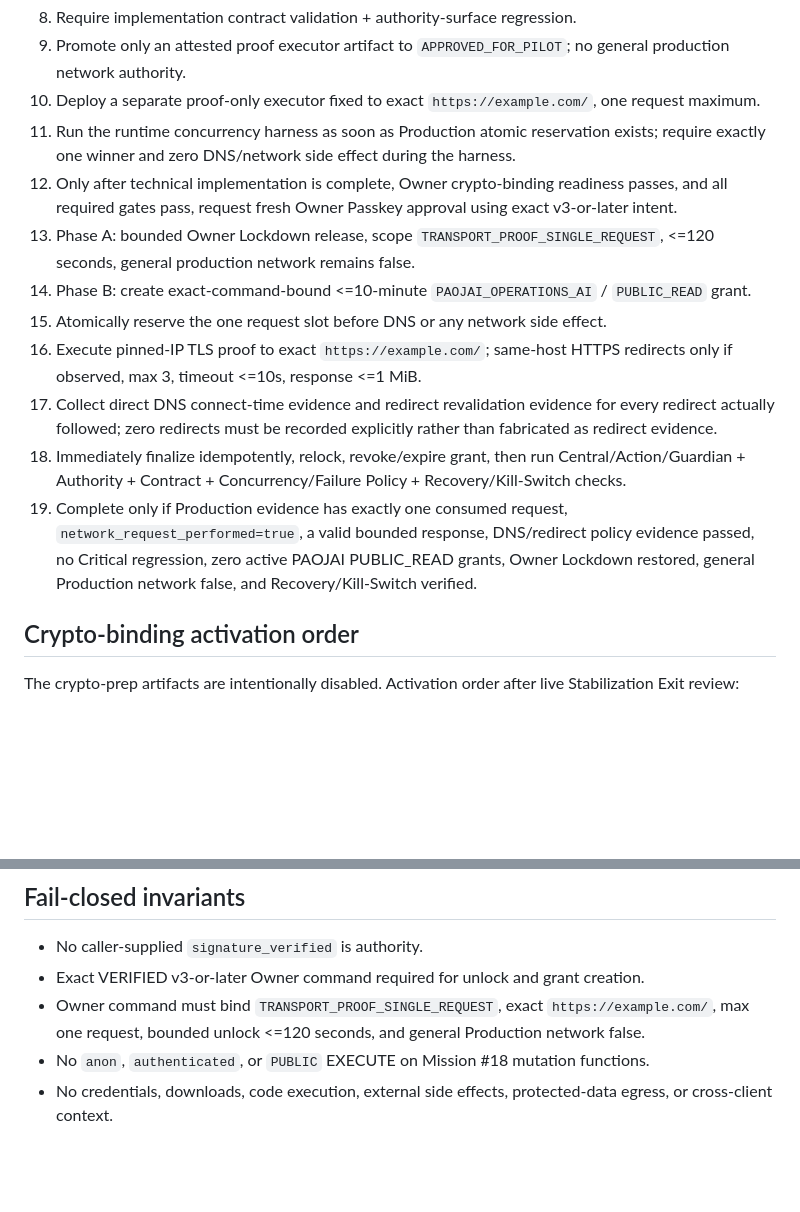
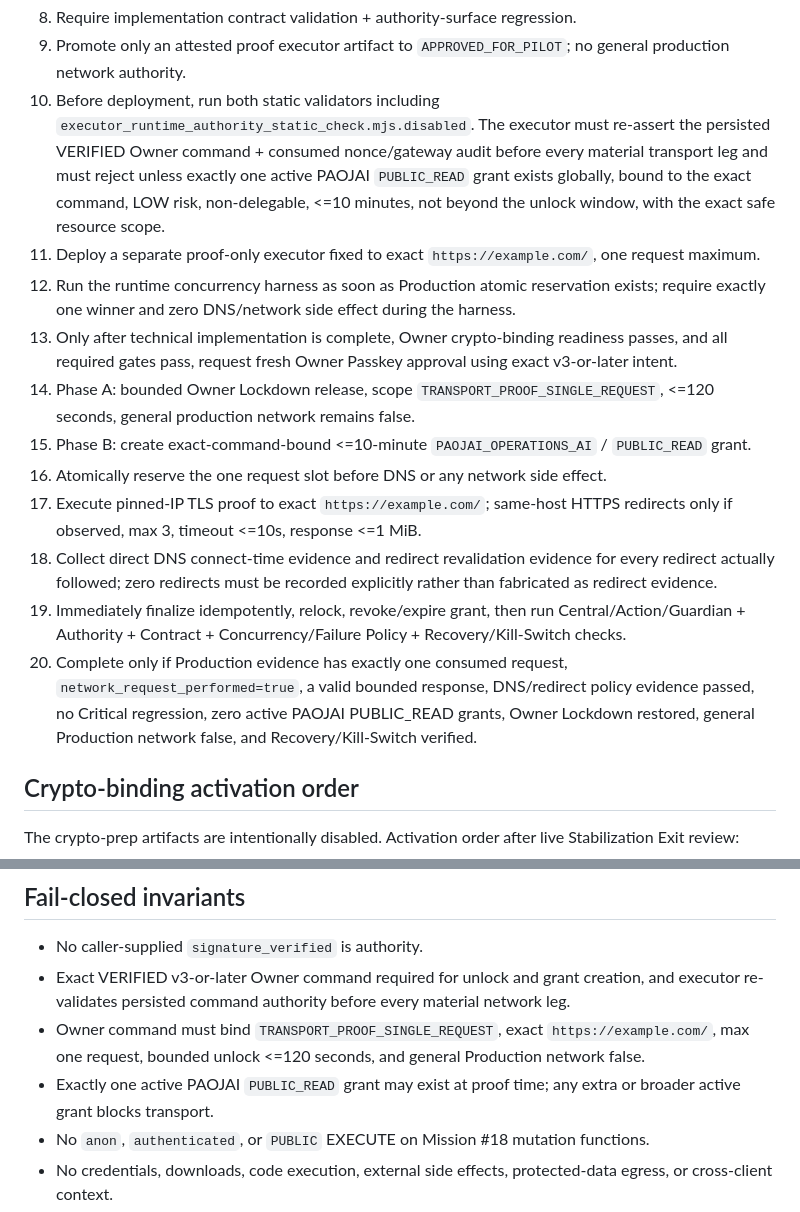
Before and after one commit to weuroo/csit, a Markdown page: deployments/mission18-internet-fast-path/README.md, 2 parts joined by grey strips. GitHub-like rendering; blank space fills up the shorter version.

Commit message:
Require runtime authority guard before Mission 18 proof

```diff
--- a/deployments/mission18-internet-fast-path/README.md
+++ b/deployments/mission18-internet-fast-path/README.md
@@ -22,16 +22,17 @@ Canonical proof target:
 7. Run canonical-name readiness + cross-binding verification.
 8. Require implementation contract validation + authority-surface regression.
 9. Promote only an attested proof executor artifact to `APPROVED_FOR_PILOT`; no general production network authority.
-10. Deploy a separate proof-only executor fixed to exact `https://example.com/`, one request maximum.
-11. Run the runtime concurrency harness as soon as Production atomic reservation exists; require exactly one winner and zero DNS/network side effect during the harness.
-12. Only after technical implementation is complete, Owner crypto-binding readiness passes, and all required gates pass, request fresh Owner Passkey approval using exact v3-or-later intent.
-13. Phase A: bounded Owner Lockdown release, scope `TRANSPORT_PROOF_SINGLE_REQUEST`, <=120 seconds, general production network remains false.
-14. Phase B: create exact-command-bound <=10-minute `PAOJAI_OPERATIONS_AI` / `PUBLIC_READ` grant.
-15. Atomically reserve the one request slot before DNS or any network side effect.
-16. Execute pinned-IP TLS proof to exact `https://example.com/`; same-host HTTPS redirects only if observed, max 3, timeout <=10s, response <=1 MiB.
-17. Collect direct DNS connect-time evidence and redirect revalidation evidence for every redirect actually followed; zero redirects must be recorded explicitly rather than fabricated as redirect evidence.
-18. Immediately finalize idempotently, relock, revoke/expire grant, then run Central/Action/Guardian + Authority + Contract + Concurrency/Failure Policy + Recovery/Kill-Switch checks.
-19. Complete only if Production evidence has exactly one consumed request, `network_request_performed=true`, a valid bounded response, DNS/redirect policy evidence passed, no Critical regression, zero active PAOJAI PUBLIC_READ grants, Owner Lockdown restored, general Production network false, and Recovery/Kill-Switch verified.
+10. Before deployment, run both static validators including `executor_runtime_authority_static_check.mjs.disabled`. The executor must re-assert the persisted VERIFIED Owner command + consumed nonce/gateway audit before every material transport leg and must reject unless exactly one active PAOJAI `PUBLIC_READ` grant exists globally, bound to the exact command, LOW risk, non-delegable, <=10 minutes, not beyond the unlock window, with the exact safe resource scope.
+11. Deploy a separate proof-only executor fixed to exact `https://example.com/`, one request maximum.
+12. Run the runtime concurrency harness as soon as Production atomic reservation exists; require exactly one winner and zero DNS/network side effect during the harness.
+13. Only after technical implementation is complete, Owner crypto-binding readiness passes, and all required gates pass, request fresh Owner Passkey approval using exact v3-or-later intent.
+14. Phase A: bounded Owner Lockdown release, scope `TRANSPORT_PROOF_SINGLE_REQUEST`, <=120 seconds, general production network remains false.
+15. Phase B: create exact-command-bound <=10-minute `PAOJAI_OPERATIONS_AI` / `PUBLIC_READ` grant.
+16. Atomically reserve the one request slot before DNS or any network side effect.
+17. Execute pinned-IP TLS proof to exact `https://example.com/`; same-host HTTPS redirects only if observed, max 3, timeout <=10s, response <=1 MiB.
+18. Collect direct DNS connect-time evidence and redirect revalidation evidence for every redirect actually followed; zero redirects must be recorded explicitly rather than fabricated as redirect evidence.
+19. Immediately finalize idempotently, relock, revoke/expire grant, then run Central/Action/Guardian + Authority + Contract + Concurrency/Failure Policy + Recovery/Kill-Switch checks.
+20. Complete only if Production evidence has exactly one consumed request, `network_request_performed=true`, a valid bounded response, DNS/redirect policy evidence passed, no Critical regression, zero active PAOJAI PUBLIC_READ grants, Owner Lockdown restored, general Production network false, and Recovery/Kill-Switch verified.
 
 ## Crypto-binding activation order
 
@@ -51,8 +52,9 @@ This PR MUST remain draft and unmerged while Feature Freeze is active. After Sta
 ## Fail-closed invariants
 
 - No caller-supplied `signature_verified` is authority.
-- Exact VERIFIED v3-or-later Owner command required for unlock and grant creation.
+- Exact VERIFIED v3-or-later Owner command required for unlock and grant creation, and executor re-validates persisted command authority before every material network leg.
 - Owner command must bind `TRANSPORT_PROOF_SINGLE_REQUEST`, exact `https://example.com/`, max one request, bounded unlock <=120 seconds, and general Production network false.
+- Exactly one active PAOJAI `PUBLIC_READ` grant may exist at proof time; any extra or broader active grant blocks transport.
 - No `anon`, `authenticated`, or `PUBLIC` EXECUTE on Mission #18 mutation functions.
 - No credentials, downloads, code execution, external side effects, protected-data egress, or cross-client context.
 - `production_network_enabled` remains false throughout the proof mission.
```
